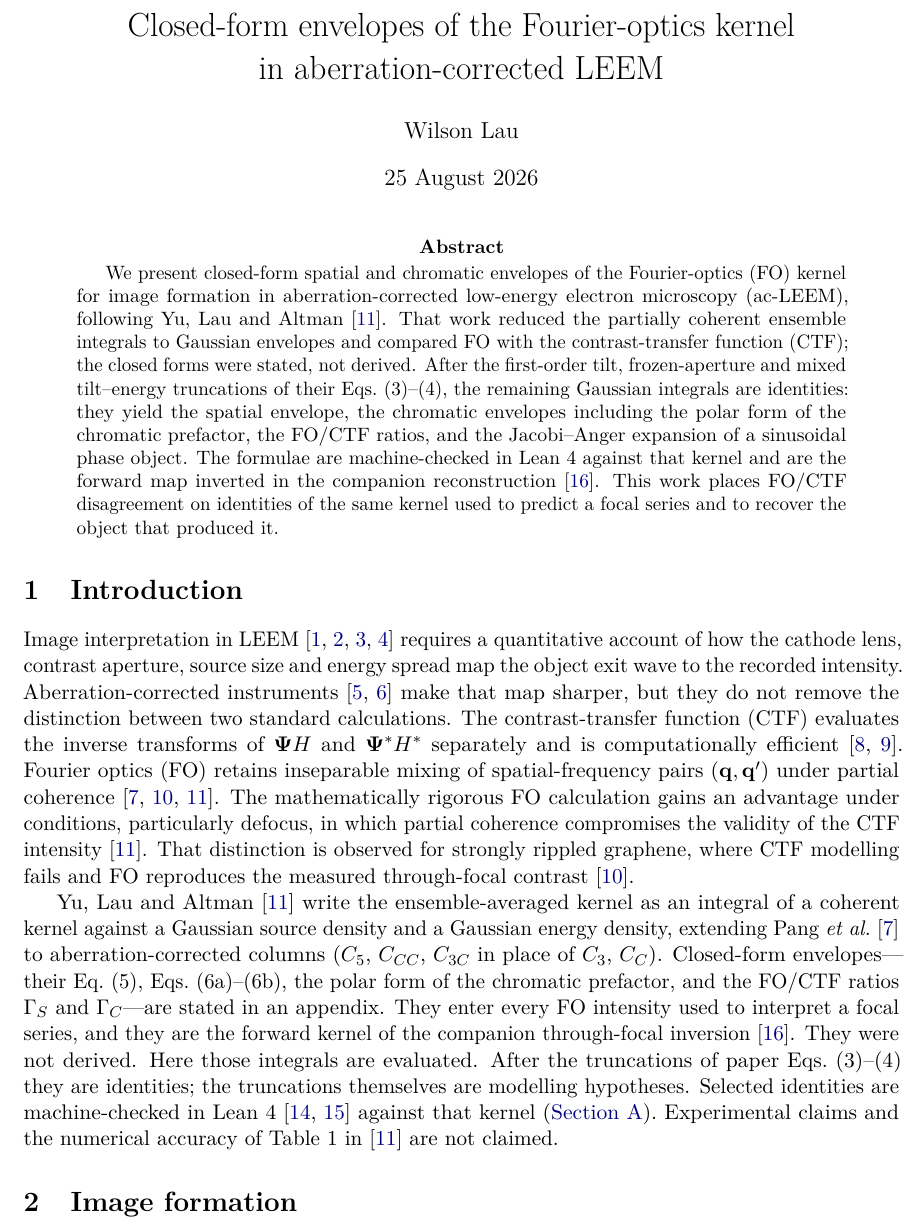
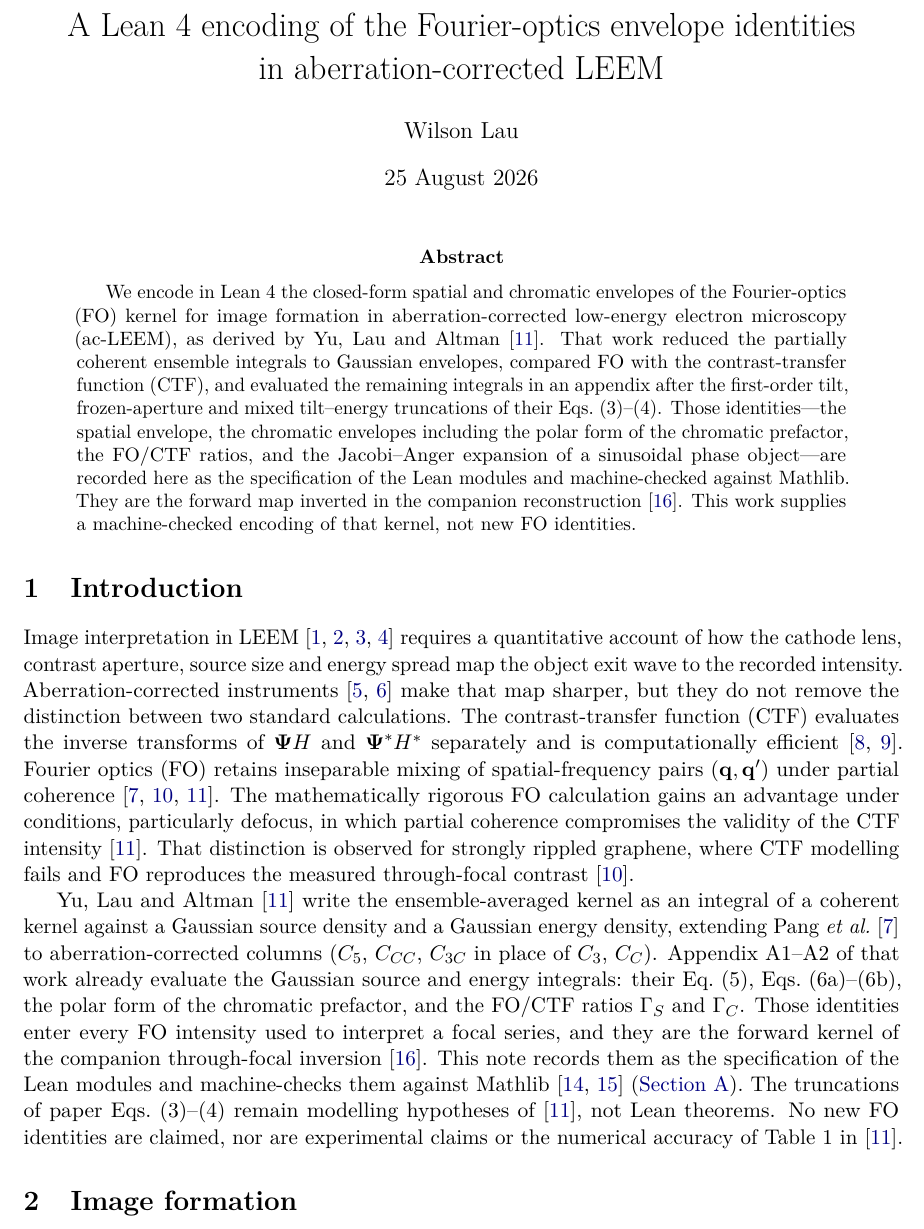
Before and after one commit to klwlau/LEEM-FO-Inversion, a LaTeX paper (docs/proofs/leemfo_proofs.tex): part of page 1 of 9, cut at the place of the change. Compiled offline with pdfLaTeX.

Commit message:
docs: attribute envelope identities to Yu 2019, Lean encoding only
Recast the proofs note as a machine-checked encoding of the 2019
FO envelopes rather than a new derivation. Update the inverse
citation and project docs to match.

Co-authored-by: klwlau <klwlau@users.noreply.github.com>

```diff
--- a/docs/proofs/leemfo_proofs.tex
+++ b/docs/proofs/leemfo_proofs.tex
@@ -17,7 +17,7 @@
   linkcolor=blue!50!black,
   citecolor=blue!50!black,
   urlcolor=blue!50!black,
-  pdftitle={Closed-form envelopes of the Fourier-optics kernel in aberration-corrected LEEM},
+  pdftitle={A Lean 4 encoding of the Fourier-optics envelope identities in aberration-corrected LEEM},
   pdfauthor={Wilson Lau}
 }
 
@@ -54,7 +54,7 @@
 \newcommand{\RCTF}{R_{\mathrm{CTF}}}
 \newcommand{\Rzero}{R_{0}}
 
-\title{Closed-form envelopes of the Fourier-optics kernel\\
+\title{A Lean~4 encoding of the Fourier-optics envelope identities\\
 in aberration-corrected LEEM}
 \author{Wilson Lau}
 \date{25 August 2026}
@@ -63,25 +63,24 @@ in aberration-corrected LEEM}
 \maketitle
 
 \begin{abstract}
-We present closed-form spatial and chromatic envelopes of the
-Fourier-optics (FO) kernel for image formation in aberration-corrected
-low-energy electron microscopy (ac-LEEM), following Yu, Lau and
-Altman~\cite{Yu2019}.
+We encode in Lean~4 the closed-form spatial and chromatic envelopes of
+the Fourier-optics (FO) kernel for image formation in
+aberration-corrected low-energy electron microscopy (ac-LEEM), as
+derived by Yu, Lau and Altman~\cite{Yu2019}.
 That work reduced the partially coherent ensemble integrals to
-Gaussian envelopes and compared FO with the contrast-transfer function
-(CTF); the closed forms were stated, not derived.
-After the first-order tilt, frozen-aperture and mixed tilt--energy
-truncations of their Eqs.~(3)--(4), the remaining Gaussian integrals
-are identities: they yield the spatial envelope, the chromatic
-envelopes including the polar form of the chromatic prefactor, the
-FO/CTF ratios, and the Jacobi--Anger expansion of a sinusoidal phase
-object.
-The formulae are machine-checked in Lean~4 against that kernel and
-are the forward map inverted in the companion
+Gaussian envelopes, compared FO with the contrast-transfer function
+(CTF), and evaluated the remaining integrals in an appendix after the
+first-order tilt, frozen-aperture and mixed tilt--energy truncations
+of their Eqs.~(3)--(4).
+Those identities---the spatial envelope, the chromatic envelopes
+including the polar form of the chromatic prefactor, the FO/CTF
+ratios, and the Jacobi--Anger expansion of a sinusoidal phase
+object---are recorded here as the specification of the Lean modules
+and machine-checked against Mathlib.
+They are the forward map inverted in the companion
 reconstruction~\cite{Lau2026inverse}.
-This work places FO/CTF disagreement on identities of the same kernel
-used to predict a focal series and to recover the object that produced
-it.
+This work supplies a machine-checked encoding of that kernel, not new
+FO identities.
 \end{abstract}
 
 \section{Introduction}
@@ -112,20 +111,20 @@ an integral of a coherent kernel against a Gaussian source density and
 a Gaussian energy density, extending Pang~\emph{et al.}~\cite{Pang2009}
 to aberration-corrected columns ($C_5$, $C_{CC}$, $C_{3C}$ in place of
 $C_3$, $C_C$).
-Closed-form envelopes---their Eq.~(5), Eqs.~(6a)--(6b), the polar form
-of the chromatic prefactor, and the FO/CTF ratios $\Gamma_S$ and
-$\Gamma_C$---are stated in an appendix.
-They enter every FO intensity used to interpret a focal series, and
-they are the forward kernel of the companion through-focal
+Appendix~A1--A2 of that work already evaluate the Gaussian source and
+energy integrals: their Eq.~(5), Eqs.~(6a)--(6b), the polar form of
+the chromatic prefactor, and the FO/CTF ratios $\Gamma_S$ and
+$\Gamma_C$.
+Those identities enter every FO intensity used to interpret a focal
+series, and they are the forward kernel of the companion through-focal
 inversion~\cite{Lau2026inverse}.
-They were not derived.
-Here those integrals are evaluated.
-After the truncations of paper Eqs.~(3)--(4) they are identities;
-the truncations themselves are modelling hypotheses.
-Selected identities are machine-checked in Lean~4~\cite{deMoura2021,mathlib2020}
-against that kernel (\cref{app:formal}).
-Experimental claims and the numerical accuracy of Table~1
-in~\cite{Yu2019} are not claimed.
+This note records them as the specification of the Lean modules
+and machine-checks them against Mathlib~\cite{deMoura2021,mathlib2020}
+(\cref{app:formal}).
+The truncations of paper Eqs.~(3)--(4) remain modelling hypotheses of
+\cite{Yu2019}, not Lean theorems.
+No new FO identities are claimed, nor are experimental claims or the
+numerical accuracy of Table~1 in~\cite{Yu2019}.
 
 \section{Image formation}
 \label{sec:formation}
```
Also changed, not shown: docs/FORMALIZATION.md (+1 -1 lines), docs/proofs/leemfo_inverse.tex (+2 -2 lines), README.md, docs/proofs/leemfo_inverse.pdf, docs/proofs/leemfo_proofs.pdf, docs/proofs/leemfo_proofs.tex (76 more changed lines).
